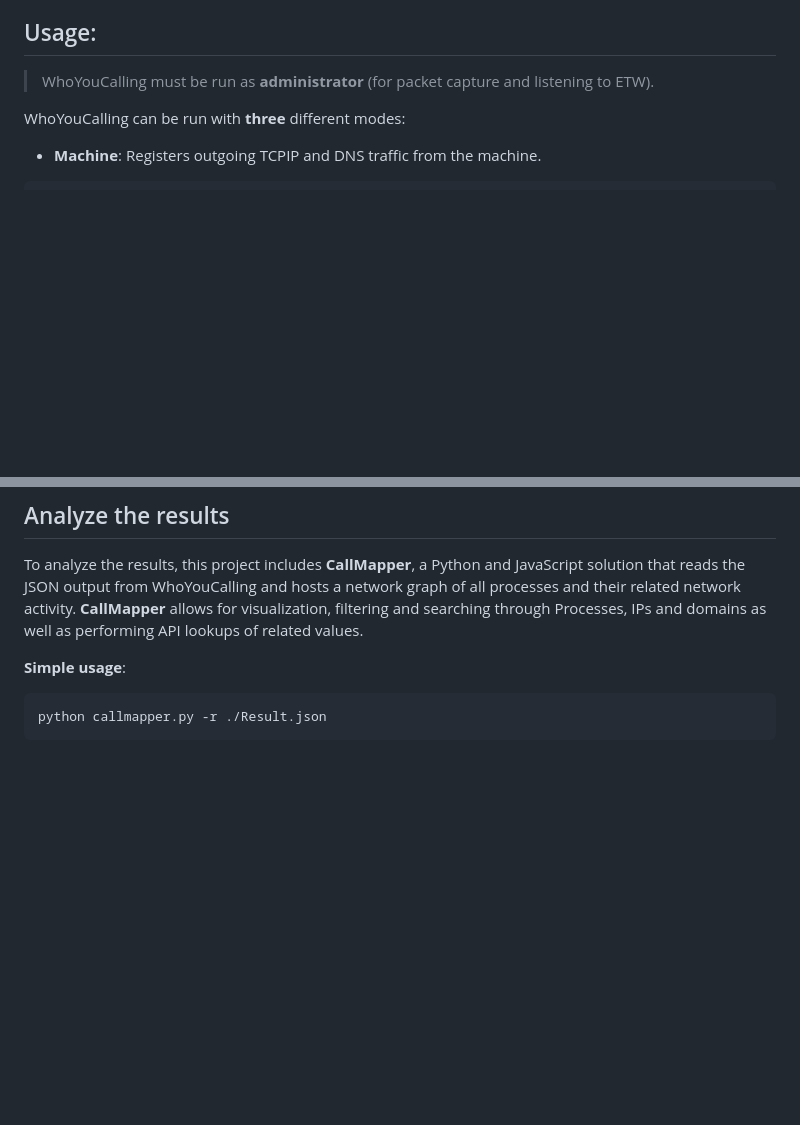
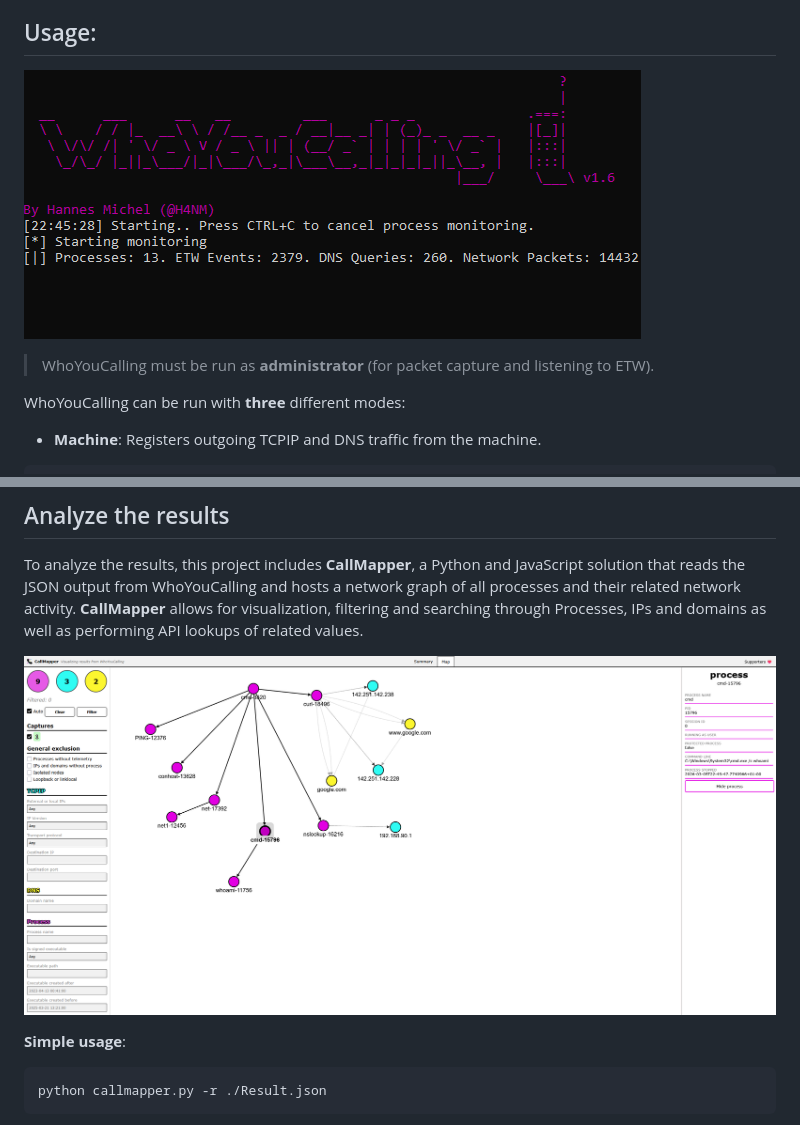
Before and after one commit to H4NM/WhoYouCalling, a Markdown page: README.md, 2 parts joined by grey strips. Rendered like a GitHub page; pictures changed too: imgs/callmapper-web.png (added), imgs/wyc-terminal.png (added); blank space fills up the shorter version.

Commit message:
Update README and add images

````diff
--- a/README.md
+++ b/README.md
@@ -31,7 +31,11 @@ This tool is for anyone that would like to know what network traffic is coming f
 - Perform API lookups to VirusTotal and AbuseIPDB.
 
 ## Usage:
+
+![CallmapperUsage](imgs/wyc-terminal.png)
+
 > WhoYouCalling must be run as **administrator** (for packet capture and listening to ETW).
+
 
 WhoYouCalling can be run with **three** different modes:
 - **Machine**: Registers outgoing TCPIP and DNS traffic from the machine.
@@ -75,6 +79,9 @@ wyc.exe -M -i 192.168
 
 ## Analyze the results
 To analyze the results, this project includes **CallMapper**, a Python and JavaScript solution that reads the JSON output from WhoYouCalling and hosts a network graph of all processes and their related network activity. **CallMapper** allows for visualization, filtering and searching through Processes, IPs and domains as well as performing API lookups of related values.
+
+
+![CallmapperUsage](imgs/callmapper-web.png)
 
 **Simple usage**:
 ```
````
